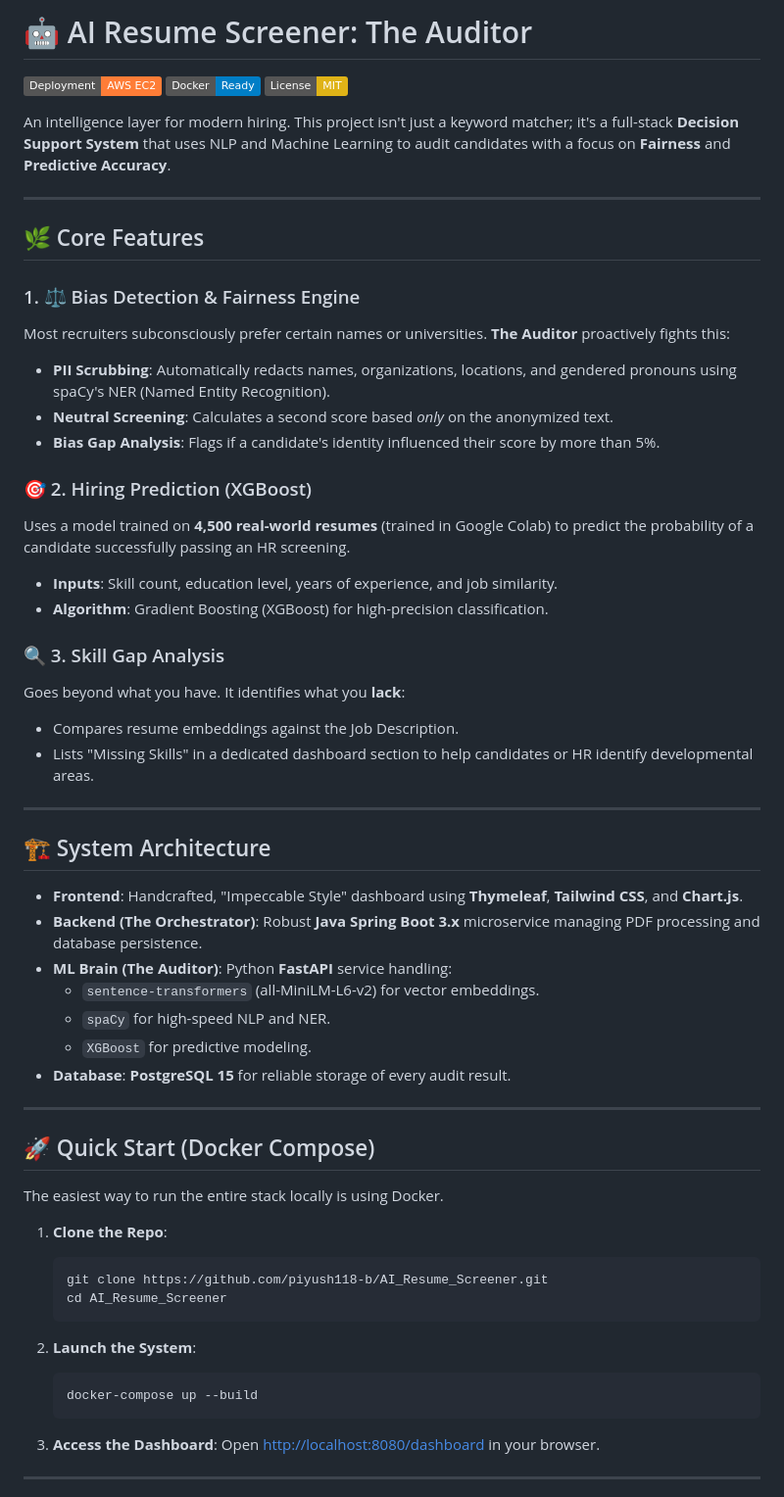
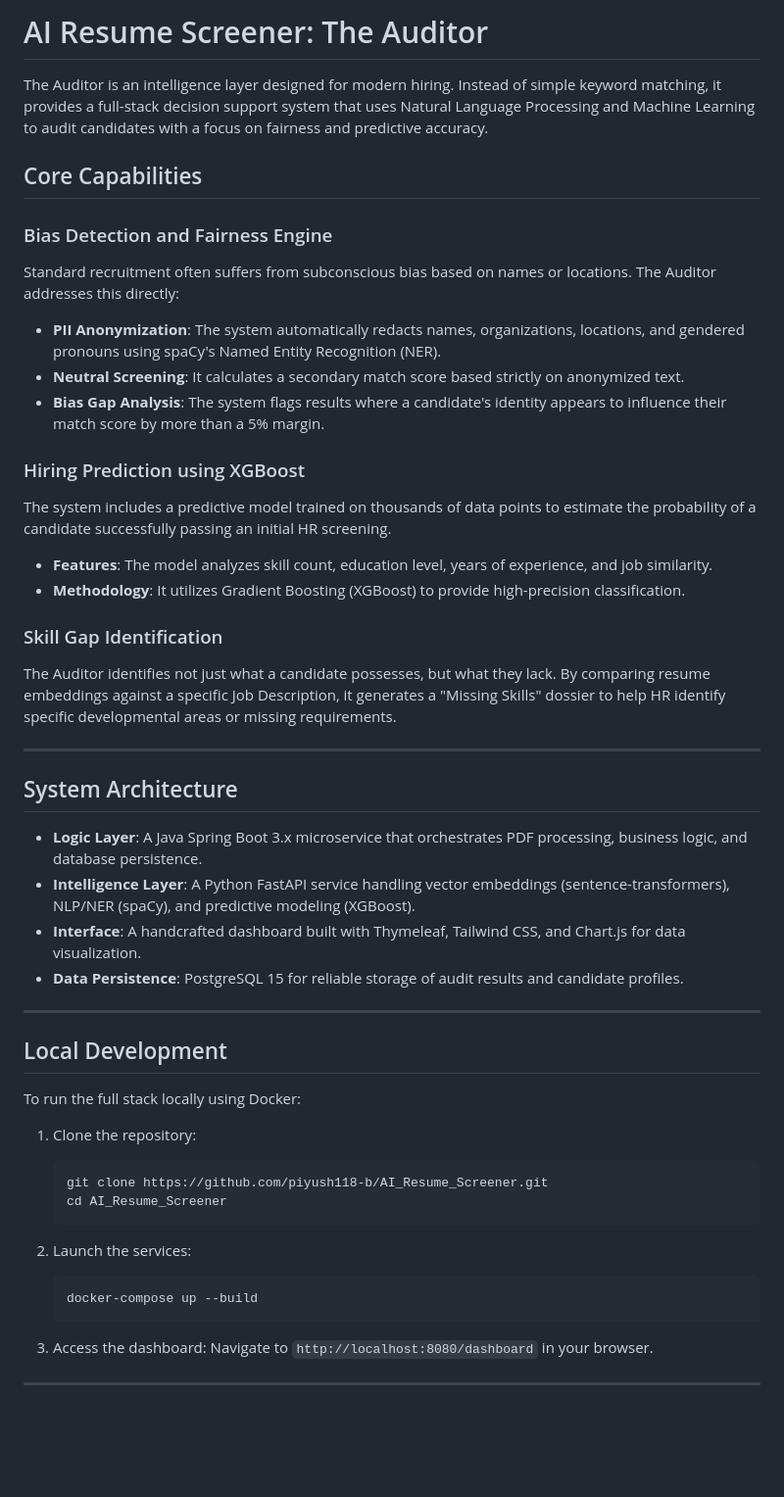
Before and after one commit to piyush118-b/AI_Resume_Screener, a Markdown page: README.md, the part around one of its changes. Shown at 98% size. Rendered like a GitHub page; badges without logos; blank space fills up the shorter version.

Commit message:
Update README.md with server details and professional tone

````diff
--- a/README.md
+++ b/README.md
@@ -1,62 +1,51 @@
-# 🤖 AI Resume Screener: The Auditor
+# AI Resume Screener: The Auditor
 
-[![AWS Deployment](https://img.shields.io/badge/Deployment-AWS_EC2-orange?logo=amazon-aws)](https://aws.amazon.com/)
-[![Dockerized](https://img.shields.io/badge/Docker-Ready-blue?logo=docker)](https://www.docker.com/)
-[![License: MIT](https://img.shields.io/badge/License-MIT-yellow.svg)](https://opensource.org/licenses/MIT)
+The Auditor is an intelligence layer designed for modern hiring. Instead of simple keyword matching, it provides a full-stack decision support system that uses Natural Language Processing and Machine Learning to audit candidates with a focus on fairness and predictive accuracy.
 
-An intelligence layer for modern hiring. This project isn't just a keyword matcher; it's a full-stack **Decision Support System** that uses NLP and Machine Learning to audit candidates with a focus on **Fairness** and **Predictive Accuracy**.
+## Core Capabilities
+
+### Bias Detection and Fairness Engine
+Standard recruitment often suffers from subconscious bias based on names or locations. The Auditor addresses this directly:
+*   **PII Anonymization**: The system automatically redacts names, organizations, locations, and gendered pronouns using spaCy's Named Entity Recognition (NER).
+*   **Neutral Screening**: It calculates a secondary match score based strictly on anonymized text.
+*   **Bias Gap Analysis**: The system flags results where a candidate's identity appears to influence their match score by more than a 5% margin.
+
+### Hiring Prediction using XGBoost
+The system includes a predictive model trained on thousands of data points to estimate the probability of a candidate successfully passing an initial HR screening.
+*   **Features**: The model analyzes skill count, education level, years of experience, and job similarity.
+*   **Methodology**: It utilizes Gradient Boosting (XGBoost) to provide high-precision classification.
+
+### Skill Gap Identification
+The Auditor identifies not just what a candidate possesses, but what they lack. By comparing resume embeddings against a specific Job Description, it generates a "Missing Skills" dossier to help HR identify specific developmental areas or missing requirements.
 
 ---
 
-## 🌿 Core Features
+## System Architecture
 
-### 1. ⚖️ Bias Detection & Fairness Engine
-Most recruiters subconsciously prefer certain names or universities. **The Auditor** proactively fights this:
-*   **PII Scrubbing**: Automatically redacts names, organizations, locations, and gendered pronouns using spaCy's NER (Named Entity Recognition).
-*   **Neutral Screening**: Calculates a second score based *only* on the anonymized text.
-*   **Bias Gap Analysis**: Flags if a candidate's identity influenced their score by more than 5%.
-
-### 🎯 2. Hiring Prediction (XGBoost)
-Uses a model trained on **4,500 real-world resumes** (trained in Google Colab) to predict the probability of a candidate successfully passing an HR screening.
-*   **Inputs**: Skill count, education level, years of experience, and job similarity.
-*   **Algorithm**: Gradient Boosting (XGBoost) for high-precision classification.
-
-### 🔍 3. Skill Gap Analysis
-Goes beyond what you have. It identifies what you **lack**:
-*   Compares resume embeddings against the Job Description.
-*   Lists "Missing Skills" in a dedicated dashboard section to help candidates or HR identify developmental areas.
+*   **Logic Layer**: A Java Spring Boot 3.x microservice that orchestrates PDF processing, business logic, and database persistence.
+*   **Intelligence Layer**: A Python FastAPI service handling vector embeddings (sentence-transformers), NLP/NER (spaCy), and predictive modeling (XGBoost).
+*   **Interface**: A handcrafted dashboard built with Thymeleaf, Tailwind CSS, and Chart.js for data visualization.
+*   **Data Persistence**: PostgreSQL 15 for reliable storage of audit results and candidate profiles.
 
 ---
 
-## 🏗️ System Architecture
+## Local Development
 
-*   **Frontend**: Handcrafted, "Impeccable Style" dashboard using **Thymeleaf**, **Tailwind CSS**, and **Chart.js**.
-*   **Backend (The Orchestrator)**: Robust **Java Spring Boot 3.x** microservice managing PDF processing and database persistence.
-*   **ML Brain (The Auditor)**: Python **FastAPI** service handling:
-    *   `sentence-transformers` (all-MiniLM-L6-v2) for vector embeddings.
-    *   `spaCy` for high-speed NLP and NER.
-    *   `XGBoost` for predictive modeling.
-*   **Database**: **PostgreSQL 15** for reliable storage of every audit result.
+To run the full stack locally using Docker:
 
----
-
-## 🚀 Quick Start (Docker Compose)
-
-The easiest way to run the entire stack locally is using Docker.
-
-1.  **Clone the Repo**:
+1.  Clone the repository:
     ```bash
     git clone https://github.com/piyush118-b/AI_Resume_Screener.git
     cd AI_Resume_Screener
     ```
 
-2.  **Launch the System**:
+2.  Launch the services:
     ```bash
     docker-compose up --build
     ```
 
-3.  **Access the Dashboard**:
-    Open [http://localhost:8080/dashboard](http://localhost:8080/dashboard) in your browser.
+3.  Access the dashboard:
+    Navigate to `http://localhost:8080/dashboard` in your browser.
 
 ---
 
````
Also changed, not shown: other parts of README.md (+23 -7 lines).
